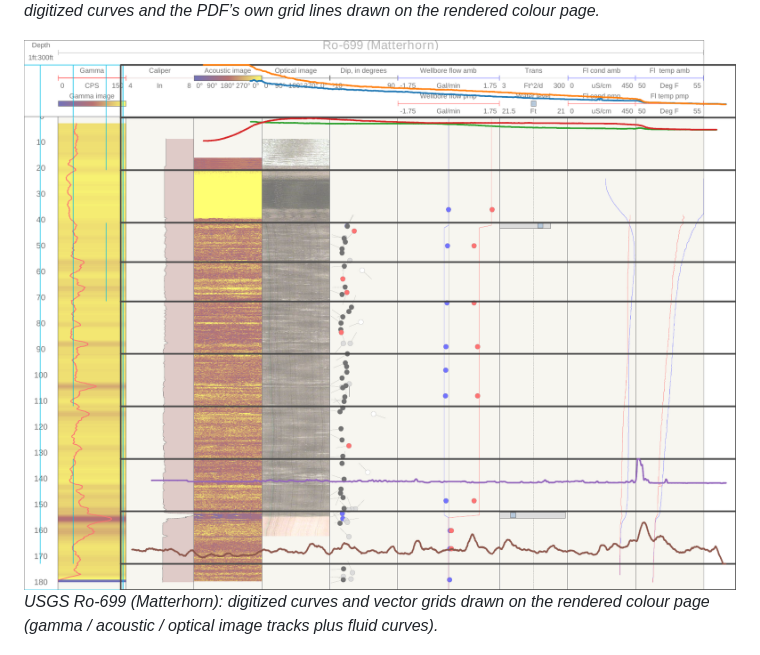
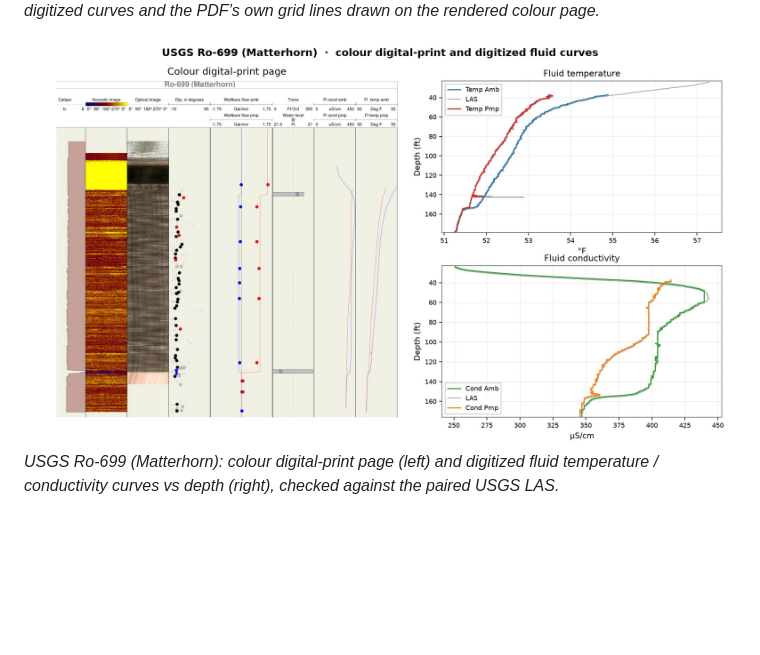
Before and after one commit to GeoLarryLai/pyLogDigitizer, a Markdown page: README.md, the part around the change. Rendered like a GitHub page; pictures changed too: image/overlay_pdf_usgs_matterhorn.jpg (added), image/overlay_pdf_usgs_matterhorn.png (deleted); blank space fills up the shorter version.

Commit message:
README: clean USGS Matterhorn colour example

```diff
--- a/README.md
+++ b/README.md
@@ -71,8 +71,8 @@ On some multi-curve digital prints a GR piece may be only partly captured (FORGE
 ![Utah FORGE CBL digital-print overlay](image/overlay_pdf_forge_cbl.jpg)
 *Utah FORGE 78B-32 CBL, page 7: digitized curves and the PDF’s own grid lines drawn on the rendered colour page.*
 
-![USGS Matterhorn digital-print overlay](image/overlay_pdf_usgs_matterhorn.png)
-*USGS Ro-699 (Matterhorn): digitized curves and vector grids drawn on the rendered colour page (gamma / acoustic / optical image tracks plus fluid curves).*
+![USGS Matterhorn colour print and digitized fluid curves](image/overlay_pdf_usgs_matterhorn.jpg)
+*USGS Ro-699 (Matterhorn): colour digital-print page (left) and digitized fluid temperature / conductivity curves vs depth (right), checked against the paired USGS LAS.*
 
 ![Node editor](image/node_editor.png)
 *Node editor: drop a node (D) that snaps to nearby ink inside an adjustable circle and reconnects the curve instantly, without rerunning the model.*
```
